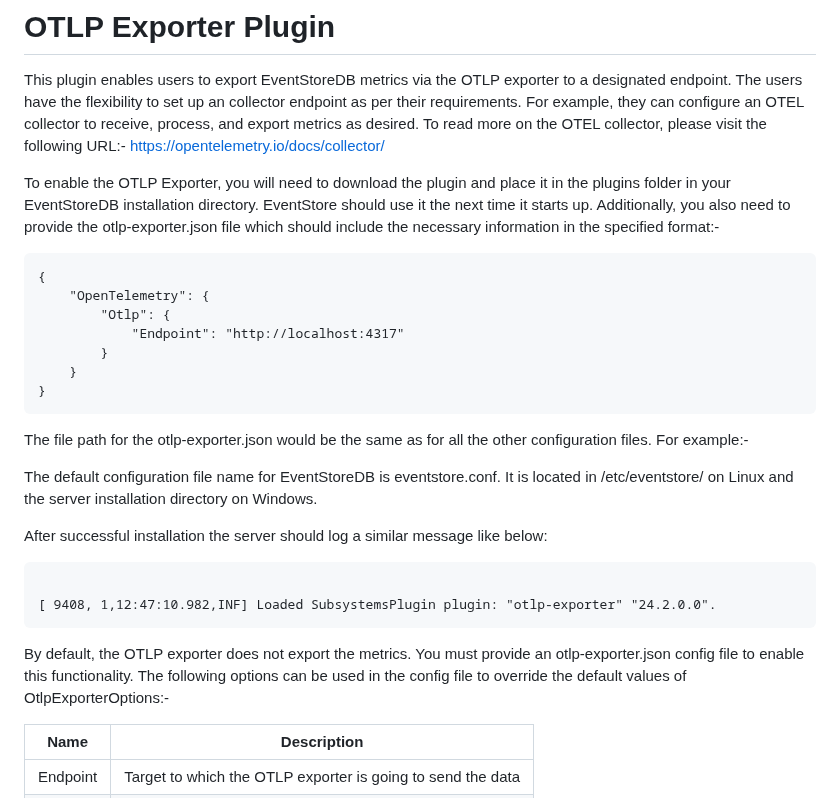
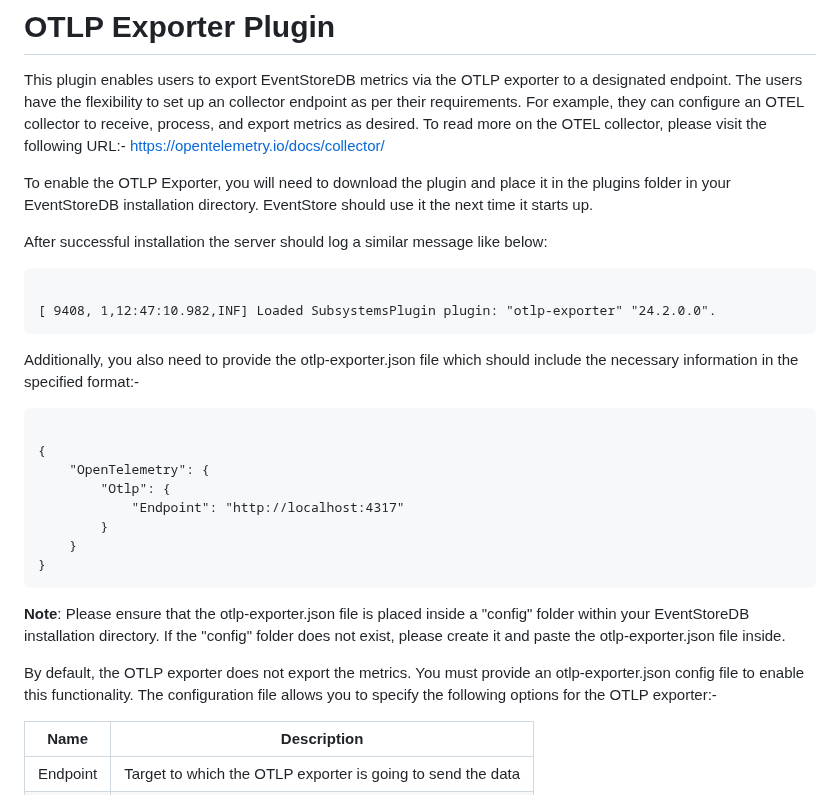
Before and after one commit to dhingrak/ToDoList, a Markdown page: README.md, the part around the change. Rendered like a GitHub page.

````diff
--- a/README.md
+++ b/README.md
@@ -3,9 +3,18 @@ This plugin enables users to export EventStoreDB metrics via the OTLP exporter t
 To read more on the OTEL collector, please visit the following URL:-
 https://opentelemetry.io/docs/collector/
 
-To enable the OTLP Exporter, you will need to download the plugin and place it in the plugins folder in your EventStoreDB installation directory. EventStore should use it the next time it starts up. Additionally, you also need to provide the otlp-exporter.json file which should include the necessary information in the specified format:-
+To enable the OTLP Exporter, you will need to download the plugin and place it in the plugins folder in your EventStoreDB installation directory. EventStore should use it the next time it starts up.
+
+After successful installation the server should log a similar message like below:
 ```
-﻿{
+
+[ 9408, 1,12:47:10.982,INF] Loaded SubsystemsPlugin plugin: "otlp-exporter" "24.2.0.0".
+```
+
+Additionally, you also need to provide the otlp-exporter.json file which should include the necessary information in the specified format:-
+```
+
+{
 	"OpenTelemetry": {
 		"Otlp": {
 			"Endpoint": "http://localhost:4317"
@@ -14,17 +23,9 @@ To enable the OTLP Exporter, you will need to download the plugin and place it i
 }
 ```
 
-The file path for the otlp-exporter.json would be the same as for all the other configuration files. For example:-
+**Note**: Please ensure that the otlp-exporter.json file is placed inside a "config" folder within your EventStoreDB installation directory. If the "config" folder does not exist, please create it and paste the otlp-exporter.json file inside.
 
-The default configuration file name for EventStoreDB is eventstore.conf. It is located in /etc/eventstore/ on Linux and the server installation directory on Windows.
-
-After successful installation the server should log a similar message like below:
-```
-
-[ 9408, 1,12:47:10.982,INF] Loaded SubsystemsPlugin plugin: "otlp-exporter" "24.2.0.0".
-```
-
-By default, the OTLP exporter does not export the metrics. You must provide an otlp-exporter.json config file to enable this functionality. The following options can be used in the config file to override the default values of OtlpExporterOptions:-
+By default, the OTLP exporter does not export the metrics. You must provide an otlp-exporter.json config file to enable this functionality. The configuration file allows you to specify the following options for the OTLP exporter:-
 
 | Name     | Description                                                 |
 |----------|-------------------------------------------------------------|
````
